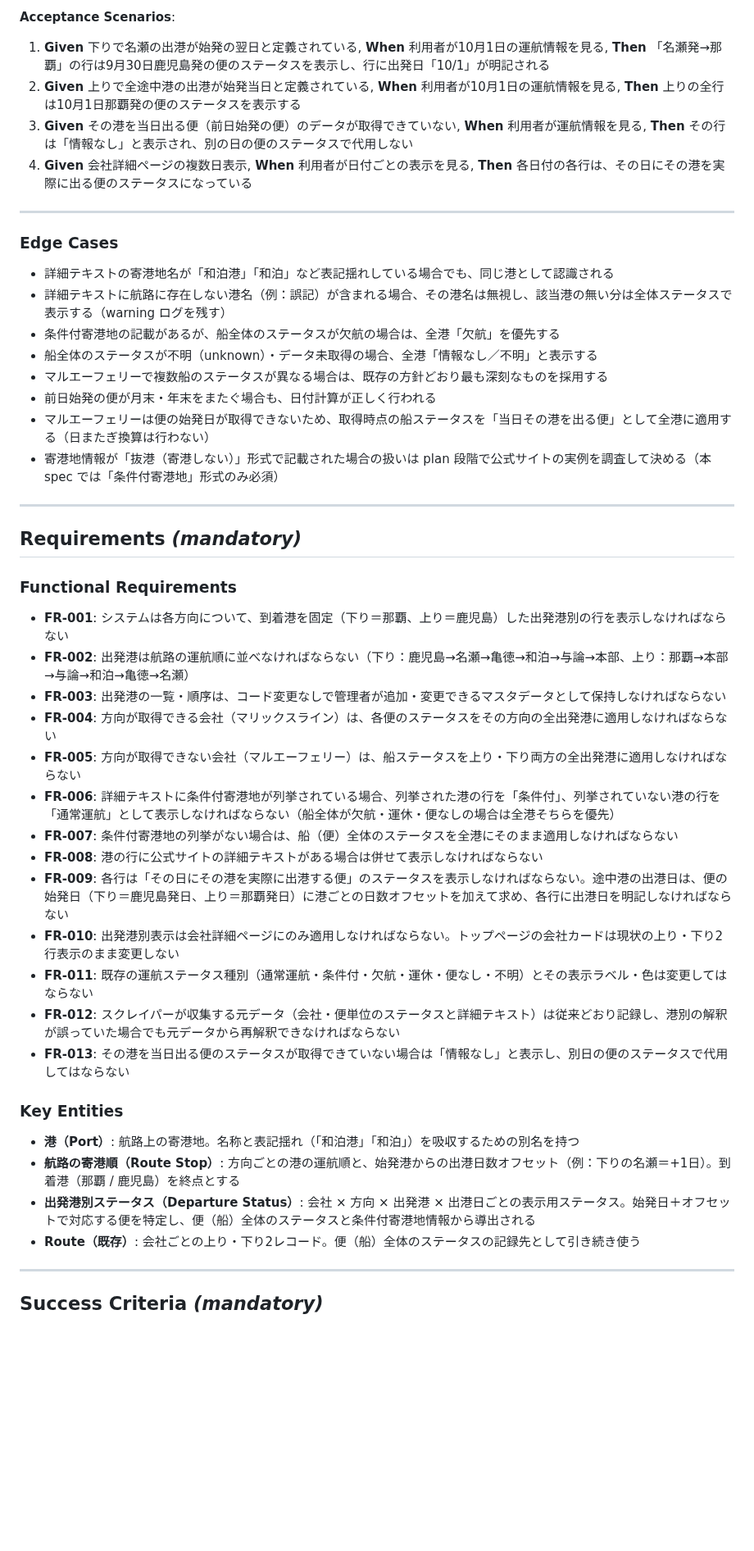
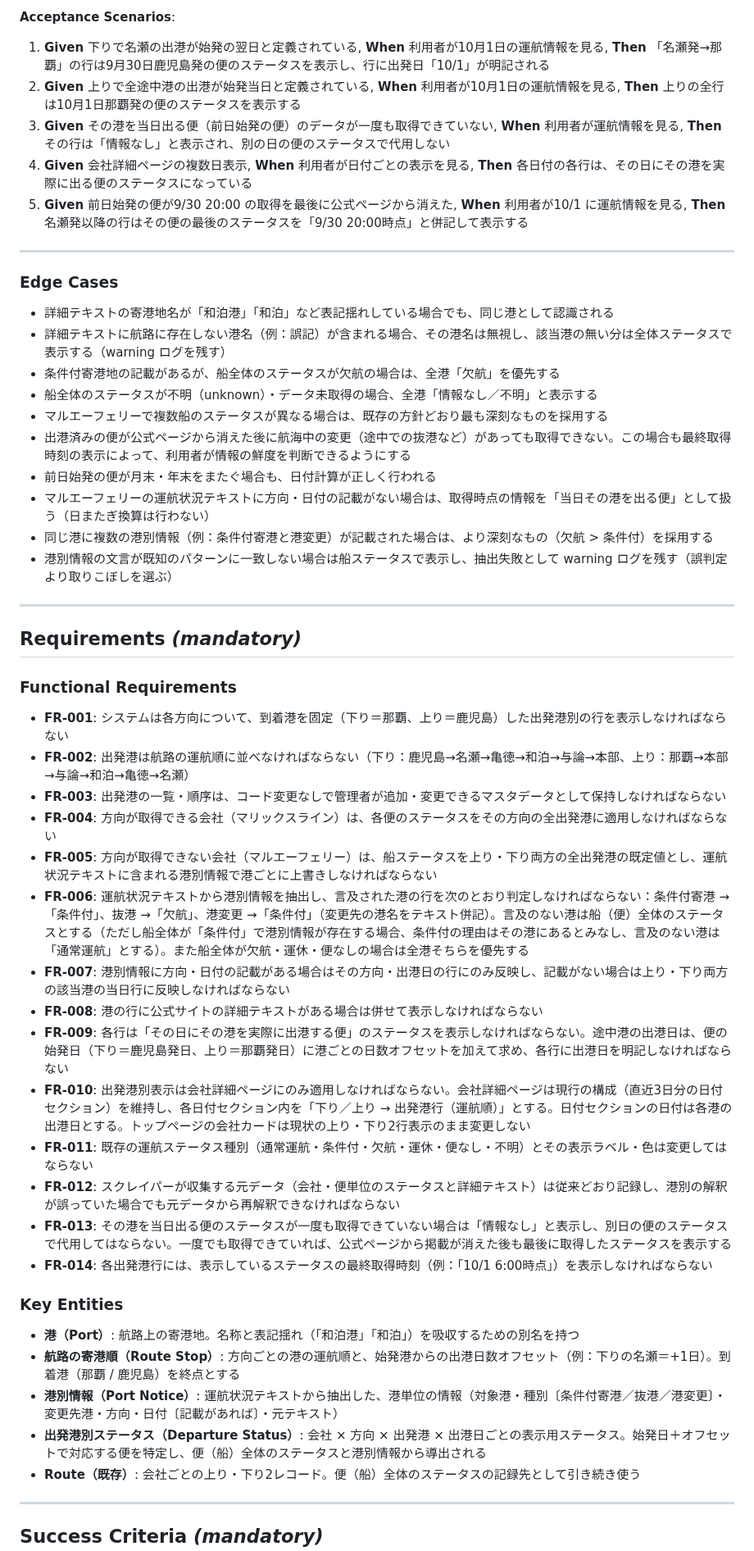
Before and after one commit to yanchi/ShipInfoV2, a Markdown page: specs/4-departure-port-status/spec.md, the part around one of its changes. Shown at 82% size. GitHub-like rendering; blank space fills up the shorter version.

Commit message:
docs(spec): clarify 結果を反映（マルエー港別情報・最終取得時刻・詳細ページ構成）
Co-Authored-By: Claude Opus 5.5 <noreply@anthropic.com>

```diff
--- a/specs/4-departure-port-status/spec.md
+++ b/specs/4-departure-port-status/spec.md
@@ -92,8 +96,9 @@
 
 1. **Given** 下りで名瀬の出港が始発の翌日と定義されている, **When** 利用者が10月1日の運航情報を見る, **Then** 「名瀬発→那覇」の行は9月30日鹿児島発の便のステータスを表示し、行に出発日「10/1」が明記される
 2. **Given** 上りで全途中港の出港が始発当日と定義されている, **When** 利用者が10月1日の運航情報を見る, **Then** 上りの全行は10月1日那覇発の便のステータスを表示する
-3. **Given** その港を当日出る便（前日始発の便）のデータが取得できていない, **When** 利用者が運航情報を見る, **Then** その行は「情報なし」と表示され、別の日の便のステータスで代用しない
+3. **Given** その港を当日出る便（前日始発の便）のデータが一度も取得できていない, **When** 利用者が運航情報を見る, **Then** その行は「情報なし」と表示され、別の日の便のステータスで代用しない
 4. **Given** 会社詳細ページの複数日表示, **When** 利用者が日付ごとの表示を見る, **Then** 各日付の各行は、その日にその港を実際に出る便のステータスになっている
+5. **Given** 前日始発の便が9/30 20:00 の取得を最後に公式ページから消えた, **When** 利用者が10/1 に運航情報を見る, **Then** 名瀬発以降の行はその便の最後のステータスを「9/30 20:00時点」と併記して表示する
 
 ---
 
@@ -104,9 +109,11 @@
 - 条件付寄港地の記載があるが、船全体のステータスが欠航の場合は、全港「欠航」を優先する
 - 船全体のステータスが不明（unknown）・データ未取得の場合、全港「情報なし／不明」と表示する
 - マルエーフェリーで複数船のステータスが異なる場合は、既存の方針どおり最も深刻なものを採用する
+- 出港済みの便が公式ページから消えた後に航海中の変更（途中での抜港など）があっても取得できない。この場合も最終取得時刻の表示によって、利用者が情報の鮮度を判断できるようにする
 - 前日始発の便が月末・年末をまたぐ場合も、日付計算が正しく行われる
-- マルエーフェリーは便の始発日が取得できないため、取得時点の船ステータスを「当日その港を出る便」として全港に適用する（日またぎ換算は行わない）
-- 寄港地情報が「抜港（寄港しない）」形式で記載された場合の扱いは plan 段階で公式サイトの実例を調査して決める（本 spec では「条件付寄港地」形式のみ必須）
+- マルエーフェリーの運航状況テキストに方向・日付の記載がない場合は、取得時点の情報を「当日その港を出る便」として扱う（日またぎ換算は行わない）
+- 同じ港に複数の港別情報（例：条件付寄港と港変更）が記載された場合は、より深刻なもの（欠航 > 条件付）を採用する
+- 港別情報の文言が既知のパターンに一致しない場合は船ステータスで表示し、抽出失敗として warning ログを残す（誤判定より取りこぼしを選ぶ）
 
 ---
 
@@ -118,21 +125,23 @@
 - **FR-002**: 出発港は航路の運航順に並べなければならない（下り：鹿児島→名瀬→亀徳→和泊→与論→本部、上り：那覇→本部→与論→和泊→亀徳→名瀬）
 - **FR-003**: 出発港の一覧・順序は、コード変更なしで管理者が追加・変更できるマスタデータとして保持しなければならない
 - **FR-004**: 方向が取得できる会社（マリックスライン）は、各便のステータスをその方向の全出発港に適用しなければならない
-- **FR-005**: 方向が取得できない会社（マルエーフェリー）は、船ステータスを上り・下り両方の全出発港に適用しなければならない
-- **FR-006**: 詳細テキストに条件付寄港地が列挙されている場合、列挙された港の行を「条件付」、列挙されていない港の行を「通常運航」として表示しなければならない（船全体が欠航・運休・便なしの場合は全港そちらを優先）
-- **FR-007**: 条件付寄港地の列挙がない場合は、船（便）全体のステータスを全港にそのまま適用しなければならない
+- **FR-005**: 方向が取得できない会社（マルエーフェリー）は、船ステータスを上り・下り両方の全出発港の既定値とし、運航状況テキストに含まれる港別情報で港ごとに上書きしなければならない
+- **FR-006**: 運航状況テキストから港別情報を抽出し、言及された港の行を次のとおり判定しなければならない：条件付寄港 →「条件付」、抜港 →「欠航」、港変更 →「条件付」（変更先の港名をテキスト併記）。言及のない港は船（便）全体のステータスとする（ただし船全体が「条件付」で港別情報が存在する場合、条件付の理由はその港にあるとみなし、言及のない港は「通常運航」とする）。また船全体が欠航・運休・便なしの場合は全港そちらを優先する
+- **FR-007**: 港別情報に方向・日付の記載がある場合はその方向・出港日の行にのみ反映し、記載がない場合は上り・下り両方の該当港の当日行に反映しなければならない
 - **FR-008**: 港の行に公式サイトの詳細テキストがある場合は併せて表示しなければならない
 - **FR-009**: 各行は「その日にその港を実際に出港する便」のステータスを表示しなければならない。途中港の出港日は、便の始発日（下り＝鹿児島発日、上り＝那覇発日）に港ごとの日数オフセットを加えて求め、各行に出港日を明記しなければならない
-- **FR-010**: 出発港別表示は会社詳細ページにのみ適用しなければならない。トップページの会社カードは現状の上り・下り2行表示のまま変更しない
+- **FR-010**: 出発港別表示は会社詳細ページにのみ適用しなければならない。会社詳細ページは現行の構成（直近3日分の日付セクション）を維持し、各日付セクション内を「下り／上り → 出発港行（運航順）」とする。日付セクションの日付は各港の出港日とする。トップページの会社カードは現状の上り・下り2行表示のまま変更しない
 - **FR-011**: 既存の運航ステータス種別（通常運航・条件付・欠航・運休・便なし・不明）とその表示ラベル・色は変更してはならない
 - **FR-012**: スクレイパーが収集する元データ（会社・便単位のステータスと詳細テキスト）は従来どおり記録し、港別の解釈が誤っていた場合でも元データから再解釈できなければならない
-- **FR-013**: その港を当日出る便のステータスが取得できていない場合は「情報なし」と表示し、別日の便のステータスで代用してはならない
+- **FR-013**: その港を当日出る便のステータスが一度も取得できていない場合は「情報なし」と表示し、別日の便のステータスで代用してはならない。一度でも取得できていれば、公式ページから掲載が消えた後も最後に取得したステータスを表示する
+- **FR-014**: 各出発港行には、表示しているステータスの最終取得時刻（例：「10/1 6:00時点」）を表示しなければならない
 
 ### Key Entities
 
 - **港（Port）**: 航路上の寄港地。名称と表記揺れ（「和泊港」「和泊」）を吸収するための別名を持つ
 - **航路の寄港順（Route Stop）**: 方向ごとの港の運航順と、始発港からの出港日数オフセット（例：下りの名瀬＝+1日）。到着港（那覇 / 鹿児島）を終点とする
-- **出発港別ステータス（Departure Status）**: 会社 × 方向 × 出発港 × 出港日ごとの表示用ステータス。始発日＋オフセットで対応する便を特定し、便（船）全体のステータスと条件付寄港地情報から導出される
+- **港別情報（Port Notice）**: 運航状況テキストから抽出した、港単位の情報（対象港・種別〔条件付寄港／抜港／港変更〕・変更先港・方向・日付〔記載があれば〕・元テキスト）
+- **出発港別ステータス（Departure Status）**: 会社 × 方向 × 出発港 × 出港日ごとの表示用ステータス。始発日＋オフセットで対応する便を特定し、便（船）全体のステータスと港別情報から導出される
 - **Route（既存）**: 会社ごとの上り・下り2レコード。便（船）全体のステータスの記録先として引き続き使う
 
 ---
```
Also changed, not shown: other parts of specs/4-departure-port-status/spec.md (+25 -13 lines).
